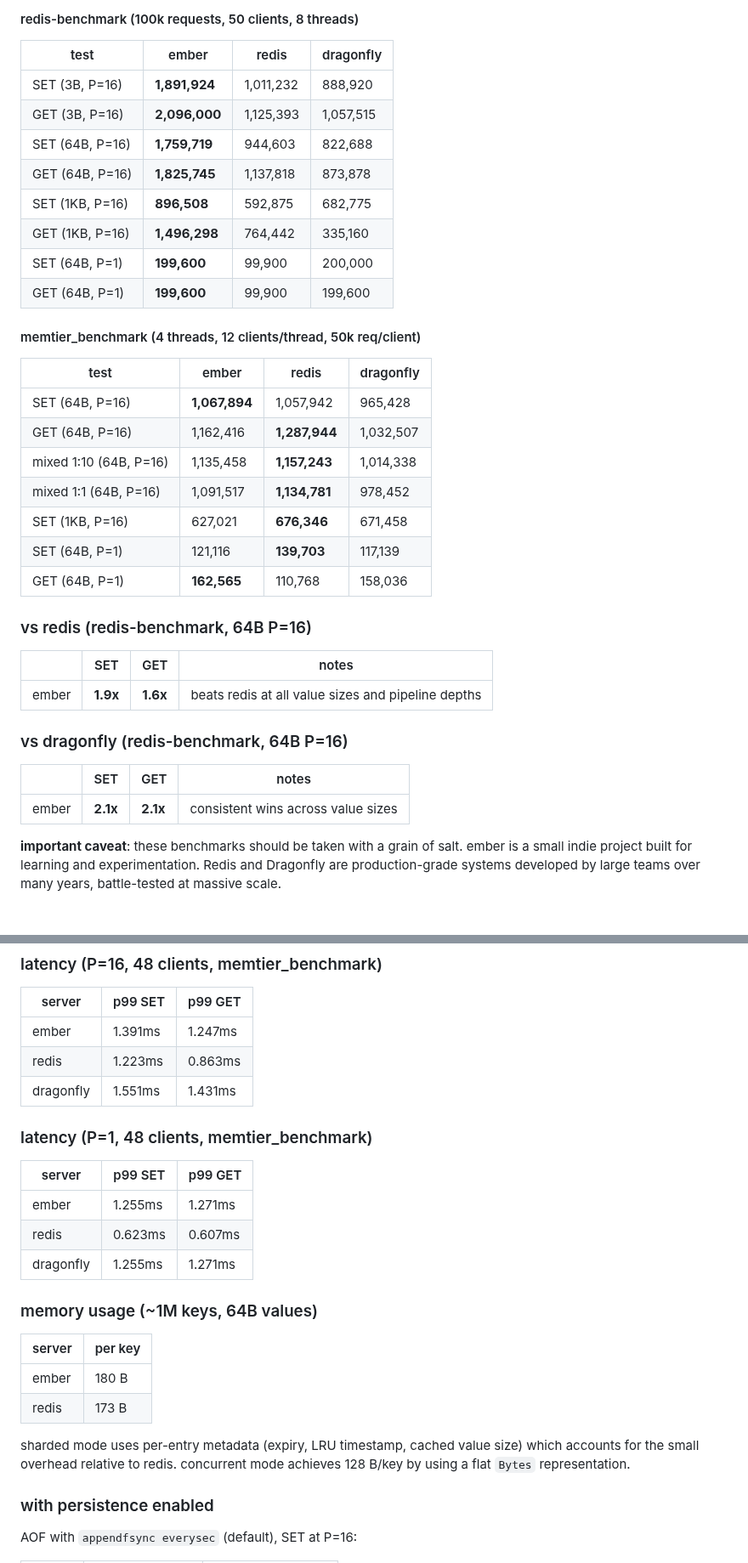
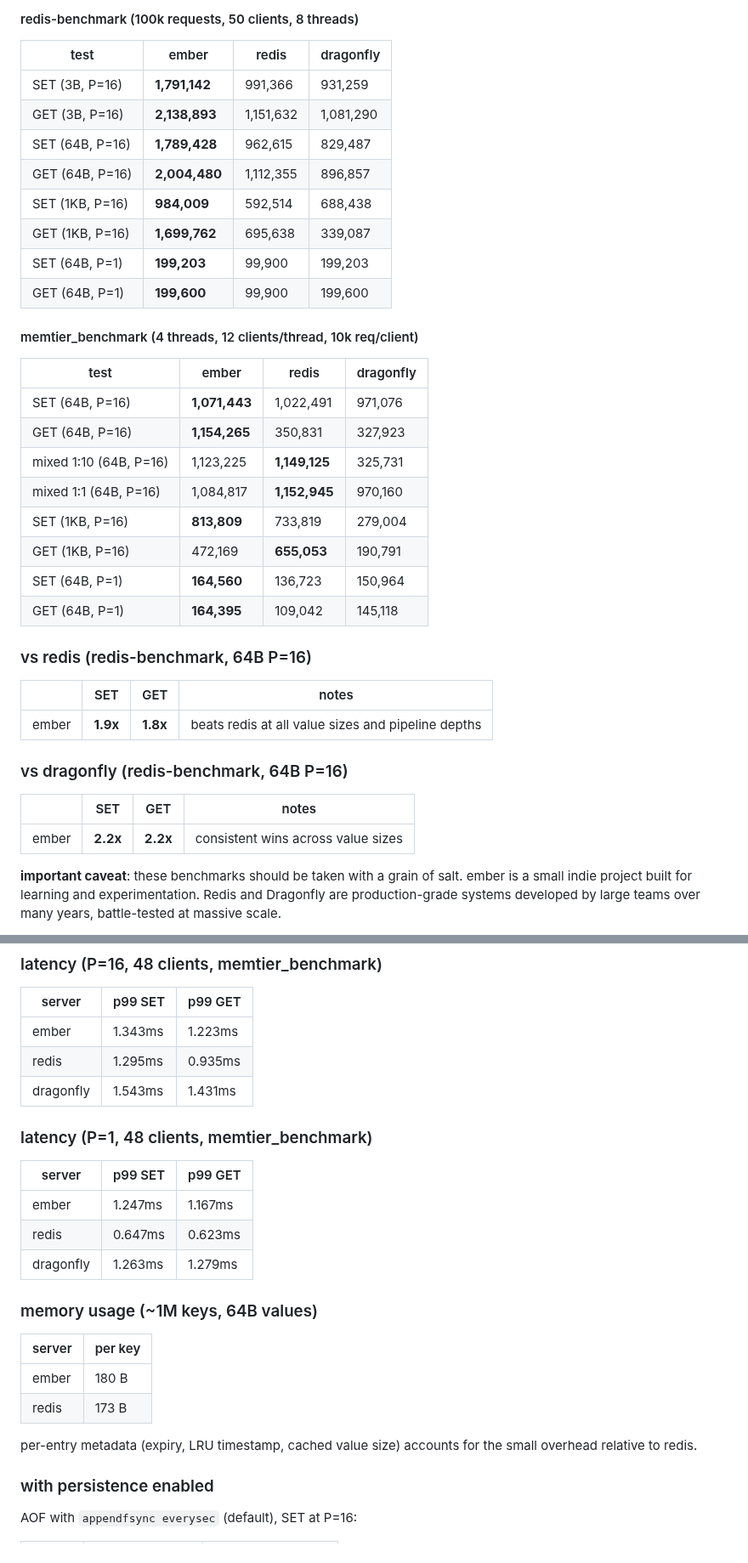
Before and after one commit to kacy/ember, a Markdown page: bench/README.md, 2 parts joined by grey strips. Shown at 85% size. GitHub-like rendering.

Commit message:
docs: update benchmark results from 2026-02-25 GCP run (#290)
refresh all throughput, latency, and encryption numbers after entry
struct optimization PRs (#284-287). remove concurrent mode references
since it's being deprecated. add data type throughput section from
bench-datatypes.sh. fix memtier header (50k → 10k req/client).

```diff
--- a/bench/README.md
+++ b/bench/README.md
@@ -12,38 +12,39 @@ tested on GCP c2-standard-8 (8 vCPU Intel Xeon @ 3.10GHz), Ubuntu 22.04.
 
 | test | ember | redis | dragonfly |
 |------|-------|-------|-----------|
-| SET (3B, P=16) | **1,891,924** | 1,011,232 | 888,920 |
-| GET (3B, P=16) | **2,096,000** | 1,125,393 | 1,057,515 |
-| SET (64B, P=16) | **1,759,719** | 944,603 | 822,688 |
-| GET (64B, P=16) | **1,825,745** | 1,137,818 | 873,878 |
-| SET (1KB, P=16) | **896,508** | 592,875 | 682,775 |
-| GET (1KB, P=16) | **1,496,298** | 764,442 | 335,160 |
-| SET (64B, P=1) | **199,600** | 99,900 | 200,000 |
+| SET (3B, P=16) | **1,791,142** | 991,366 | 931,259 |
+| GET (3B, P=16) | **2,138,893** | 1,151,632 | 1,081,290 |
+| SET (64B, P=16) | **1,789,428** | 962,615 | 829,487 |
+| GET (64B, P=16) | **2,004,480** | 1,112,355 | 896,857 |
+| SET (1KB, P=16) | **984,009** | 592,514 | 688,438 |
+| GET (1KB, P=16) | **1,699,762** | 695,638 | 339,087 |
+| SET (64B, P=1) | **199,203** | 99,900 | 199,203 |
 | GET (64B, P=1) | **199,600** | 99,900 | 199,600 |
 
-#### memtier_benchmark (4 threads, 12 clients/thread, 50k req/client)
+#### memtier_benchmark (4 threads, 12 clients/thread, 10k req/client)
 
 | test | ember | redis | dragonfly |
 |------|-------|-------|-----------|
-| SET (64B, P=16) | **1,067,894** | 1,057,942 | 965,428 |
-| GET (64B, P=16) | 1,162,416 | **1,287,944** | 1,032,507 |
-| mixed 1:10 (64B, P=16) | 1,135,458 | **1,157,243** | 1,014,338 |
-| mixed 1:1 (64B, P=16) | 1,091,517 | **1,134,781** | 978,452 |
-| SET (1KB, P=16) | 627,021 | **676,346** | 671,458 |
-| SET (64B, P=1) | 121,116 | **139,703** | 117,139 |
-| GET (64B, P=1) | **162,565** | 110,768 | 158,036 |
+| SET (64B, P=16) | **1,071,443** | 1,022,491 | 971,076 |
+| GET (64B, P=16) | **1,154,265** | 350,831 | 327,923 |
+| mixed 1:10 (64B, P=16) | 1,123,225 | **1,149,125** | 325,731 |
+| mixed 1:1 (64B, P=16) | 1,084,817 | **1,152,945** | 970,160 |
+| SET (1KB, P=16) | **813,809** | 733,819 | 279,004 |
+| GET (1KB, P=16) | 472,169 | **655,053** | 190,791 |
+| SET (64B, P=1) | **164,560** | 136,723 | 150,964 |
+| GET (64B, P=1) | **164,395** | 109,042 | 145,118 |
 
 ### vs redis (redis-benchmark, 64B P=16)
 
 | | SET | GET | notes |
 |------|-----|-----|-------|
-| ember | **1.9x** | **1.6x** | beats redis at all value sizes and pipeline depths |
+| ember | **1.9x** | **1.8x** | beats redis at all value sizes and pipeline depths |
 
 ### vs dragonfly (redis-benchmark, 64B P=16)
 
 | | SET | GET | notes |
 |------|-----|-----|-------|
-| ember | **2.1x** | **2.1x** | consistent wins across value sizes |
+| ember | **2.2x** | **2.2x** | consistent wins across value sizes |
 
 **important caveat**: these benchmarks should be taken with a grain of salt. ember is a small indie project built for learning and experimentation. Redis and Dragonfly are production-grade systems developed by large teams over many years, battle-tested at massive scale.
 
@@ -61,17 +62,17 @@ for anything resembling production use, Redis and Dragonfly are the sensible cho
 
 | server | p99 SET | p99 GET |
 |--------|---------|---------|
-| ember | 1.391ms | 1.247ms |
-| redis | 1.223ms | 0.863ms |
-| dragonfly | 1.551ms | 1.431ms |
+| ember | 1.343ms | 1.223ms |
+| redis | 1.295ms | 0.935ms |
+| dragonfly | 1.543ms | 1.431ms |
 
 ### latency (P=1, 48 clients, memtier_benchmark)
 
 | server | p99 SET | p99 GET |
 |--------|---------|---------|
-| ember | 1.255ms | 1.271ms |
-| redis | 0.623ms | 0.607ms |
-| dragonfly | 1.255ms | 1.271ms |
+| ember | 1.247ms | 1.167ms |
+| redis | 0.647ms | 0.623ms |
+| dragonfly | 1.263ms | 1.279ms |
 
 ### memory usage (~1M keys, 64B values)
 
@@ -80,7 +81,7 @@ for anything resembling production use, Redis and Dragonfly are the sensible cho
 | ember | 180 B |
 | redis | 173 B |
 
-sharded mode uses per-entry metadata (expiry, LRU timestamp, cached value size) which accounts for the small overhead relative to redis. concurrent mode achieves 128 B/key by using a flat `Bytes` representation.
+per-entry metadata (expiry, LRU timestamp, cached value size) accounts for the small overhead relative to redis.
 
 ### with persistence enabled
 
```
Also changed, not shown: other parts of bench/README.md (+18 -2 lines).
